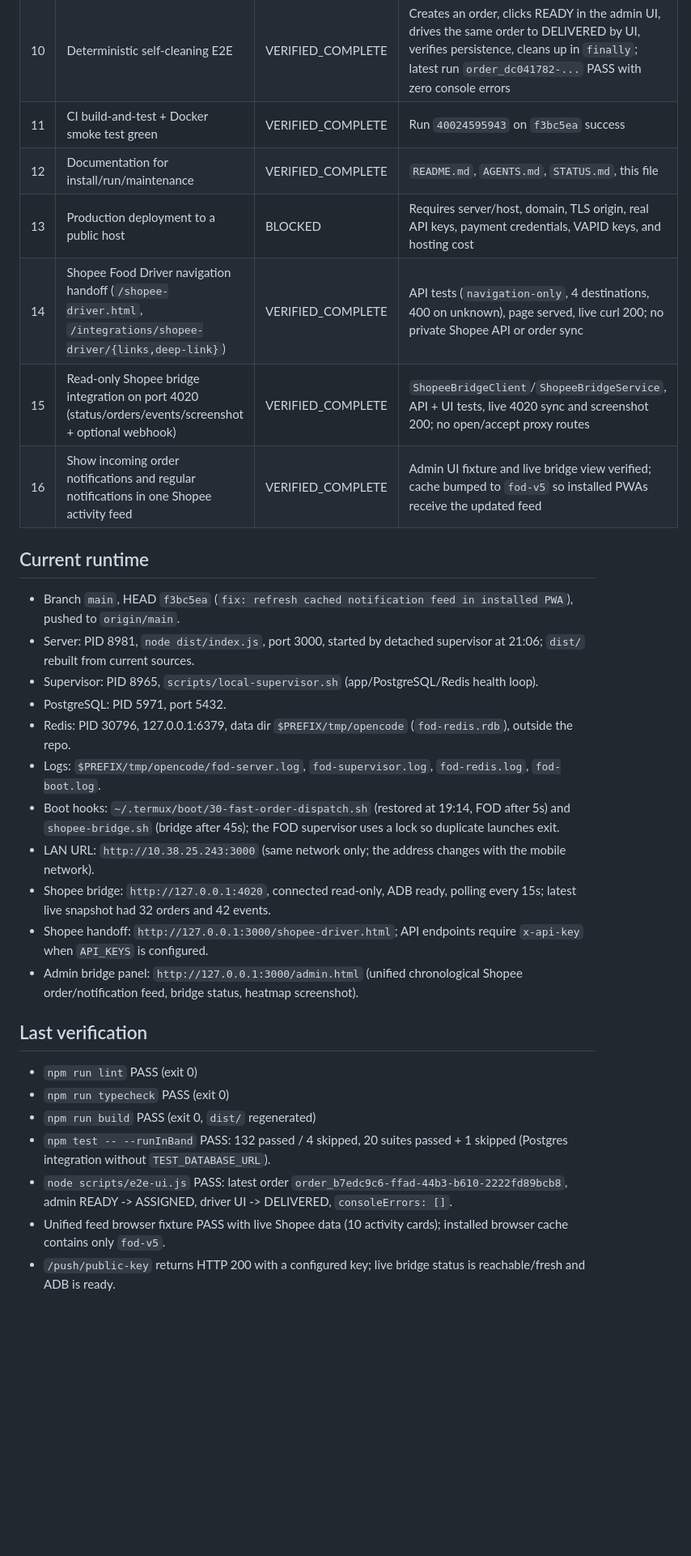
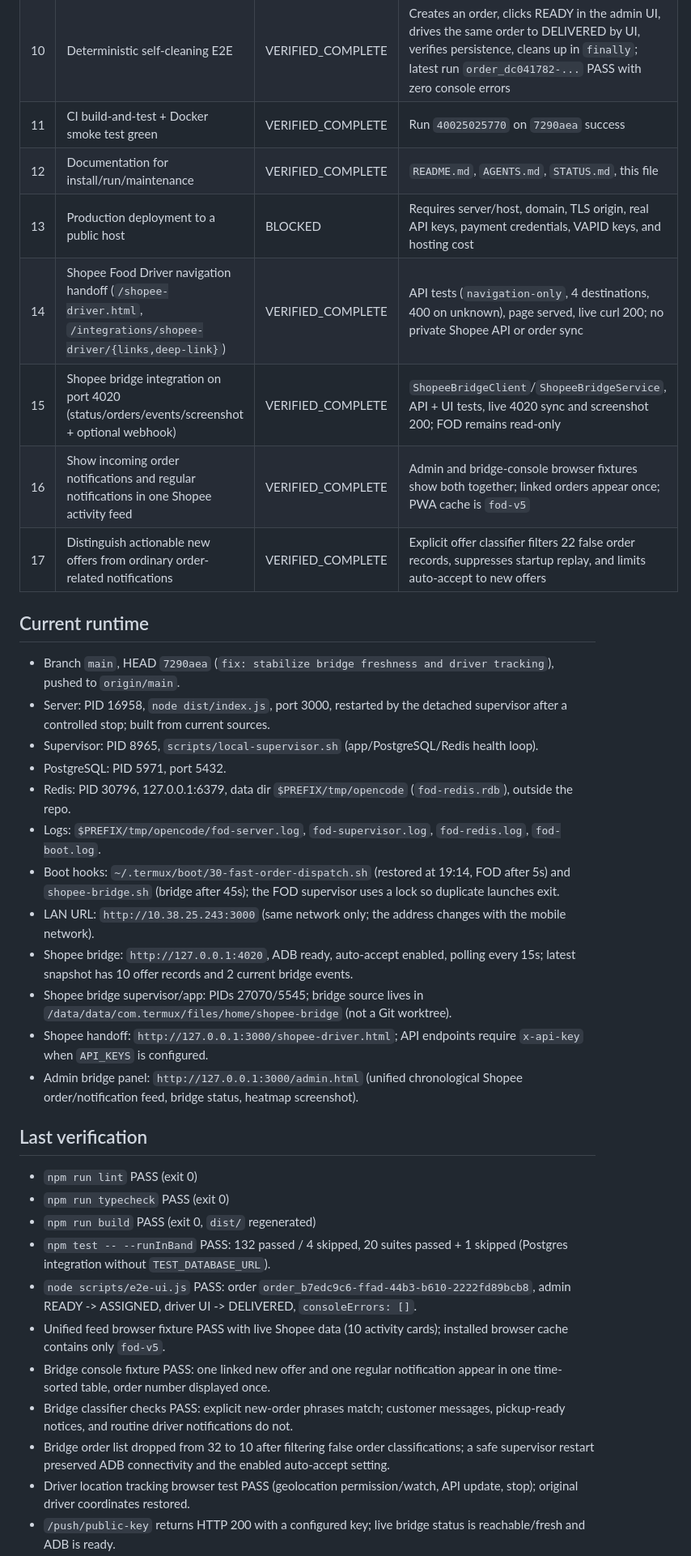
Before and after one commit to nuzing002-cloud/fast-order-dispatch, a Markdown page: PROJECT_STATE.md, the part around one of its changes. Shown at 81% size. Rendered like a GitHub page; blank space fills up the shorter version.

Commit message:
docs: record offer classification status
Co-authored-by: Copilot <223556219+Copilot@users.noreply.github.com>

```diff
--- a/PROJECT_STATE.md
+++ b/PROJECT_STATE.md
@@ -21,24 +21,26 @@ Deliver a working private order-dispatch system (Project ID `1388246780`) that r
 | 8 | Accessible from localhost and same LAN | VERIFIED_COMPLETE | `http://127.0.0.1:3000/health` 200; `http://10.38.25.243:3000/health` 200 (LAN IP is dynamic) |
 | 9 | No stale test orders blocking driver capacity | VERIFIED_COMPLETE | Driver `AVAILABLE`, 0 assigned, accepts new orders after E2E |
 | 10 | Deterministic self-cleaning E2E | VERIFIED_COMPLETE | Creates an order, clicks READY in the admin UI, drives the same order to DELIVERED by UI, verifies persistence, cleans up in `finally`; latest run `order_dc041782-...` PASS with zero console errors |
-| 11 | CI build-and-test + Docker smoke test green | VERIFIED_COMPLETE | Run `40024595943` on `f3bc5ea` success |
+| 11 | CI build-and-test + Docker smoke test green | VERIFIED_COMPLETE | Run `40025025770` on `7290aea` success |
 | 12 | Documentation for install/run/maintenance | VERIFIED_COMPLETE | `README.md`, `AGENTS.md`, `STATUS.md`, this file |
 | 13 | Production deployment to a public host | BLOCKED | Requires server/host, domain, TLS origin, real API keys, payment credentials, VAPID keys, and hosting cost |
 | 14 | Shopee Food Driver navigation handoff (`/shopee-driver.html`, `/integrations/shopee-driver/{links,deep-link}`) | VERIFIED_COMPLETE | API tests (`navigation-only`, 4 destinations, 400 on unknown), page served, live curl 200; no private Shopee API or order sync |
-| 15 | Read-only Shopee bridge integration on port 4020 (status/orders/events/screenshot + optional webhook) | VERIFIED_COMPLETE | `ShopeeBridgeClient`/`ShopeeBridgeService`, API + UI tests, live 4020 sync and screenshot 200; no open/accept proxy routes |
-| 16 | Show incoming order notifications and regular notifications in one Shopee activity feed | VERIFIED_COMPLETE | Admin UI fixture and live bridge view verified; cache bumped to `fod-v5` so installed PWAs receive the updated feed |
+| 15 | Shopee bridge integration on port 4020 (status/orders/events/screenshot + optional webhook) | VERIFIED_COMPLETE | `ShopeeBridgeClient`/`ShopeeBridgeService`, API + UI tests, live 4020 sync and screenshot 200; FOD remains read-only |
+| 16 | Show incoming order notifications and regular notifications in one Shopee activity feed | VERIFIED_COMPLETE | Admin and bridge-console browser fixtures show both together; linked orders appear once; PWA cache is `fod-v5` |
+| 17 | Distinguish actionable new offers from ordinary order-related notifications | VERIFIED_COMPLETE | Explicit offer classifier filters 22 false order records, suppresses startup replay, and limits auto-accept to new offers |
 
 ## Current runtime
 
-- Branch `main`, HEAD `f3bc5ea` (`fix: refresh cached notification feed in installed PWA`), pushed to `origin/main`.
-- Server: PID 8981, `node dist/index.js`, port 3000, started by detached supervisor at 21:06; `dist/` rebuilt from current sources.
+- Branch `main`, HEAD `7290aea` (`fix: stabilize bridge freshness and driver tracking`), pushed to `origin/main`.
+- Server: PID 16958, `node dist/index.js`, port 3000, restarted by the detached supervisor after a controlled stop; built from current sources.
 - Supervisor: PID 8965, `scripts/local-supervisor.sh` (app/PostgreSQL/Redis health loop).
 - PostgreSQL: PID 5971, port 5432.
 - Redis: PID 30796, 127.0.0.1:6379, data dir `$PREFIX/tmp/opencode` (`fod-redis.rdb`), outside the repo.
 - Logs: `$PREFIX/tmp/opencode/fod-server.log`, `fod-supervisor.log`, `fod-redis.log`, `fod-boot.log`.
 - Boot hooks: `~/.termux/boot/30-fast-order-dispatch.sh` (restored at 19:14, FOD after 5s) and `shopee-bridge.sh` (bridge after 45s); the FOD supervisor uses a lock so duplicate launches exit.
 - LAN URL: `http://10.38.25.243:3000` (same network only; the address changes with the mobile network).
-- Shopee bridge: `http://127.0.0.1:4020`, connected read-only, ADB ready, polling every 15s; latest live snapshot had 32 orders and 42 events.
+- Shopee bridge: `http://127.0.0.1:4020`, ADB ready, auto-accept enabled, polling every 15s; latest snapshot has 10 offer records and 2 current bridge events.
+- Shopee bridge supervisor/app: PIDs 27070/5545; bridge source lives in `/data/data/com.termux/files/home/shopee-bridge` (not a Git worktree).
 - Shopee handoff: `http://127.0.0.1:3000/shopee-driver.html`; API endpoints require `x-api-key` when `API_KEYS` is configured.
 - Admin bridge panel: `http://127.0.0.1:3000/admin.html` (unified chronological Shopee order/notification feed, bridge status, heatmap screenshot).
 
@@ -48,6 +50,10 @@ Deliver a working private order-dispatch system (Project ID `1388246780`) that r
 - `npm run typecheck` PASS (exit 0)
 - `npm run build` PASS (exit 0, `dist/` regenerated)
 - `npm test -- --runInBand` PASS: 132 passed / 4 skipped, 20 suites passed + 1 skipped (Postgres integration without `TEST_DATABASE_URL`).
-- `node scripts/e2e-ui.js` PASS: latest order `order_b7edc9c6-ffad-44b3-b610-2222fd89bcb8`, admin READY -> ASSIGNED, driver UI -> DELIVERED, `consoleErrors: []`.
+- `node scripts/e2e-ui.js` PASS: order `order_b7edc9c6-ffad-44b3-b610-2222fd89bcb8`, admin READY -> ASSIGNED, driver UI -> DELIVERED, `consoleErrors: []`.
 - Unified feed browser fixture PASS with live Shopee data (10 activity cards); installed browser cache contains only `fod-v5`.
+- Bridge console fixture PASS: one linked new offer and one regular notification appear in one time-sorted table, order number displayed once.
+- Bridge classifier checks PASS: explicit new-order phrases match; customer messages, pickup-ready notices, and routine driver notifications do not.
+- Bridge order list dropped from 32 to 10 after filtering false order classifications; a safe supervisor restart preserved ADB connectivity and the enabled auto-accept setting.
+- Driver location tracking browser test PASS (geolocation permission/watch, API update, stop); original driver coordinates restored.
 - `/push/public-key` returns HTTP 200 with a configured key; live bridge status is reachable/fresh and ADB is ready.
```
Also changed, not shown: other parts of PROJECT_STATE.md (+12 -5 lines), STATUS.md (+14 -9 lines).
